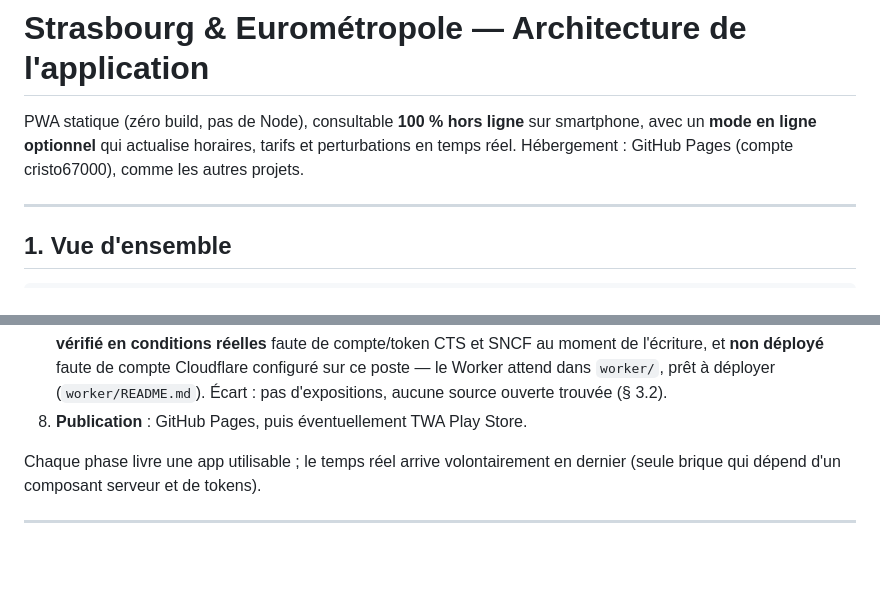
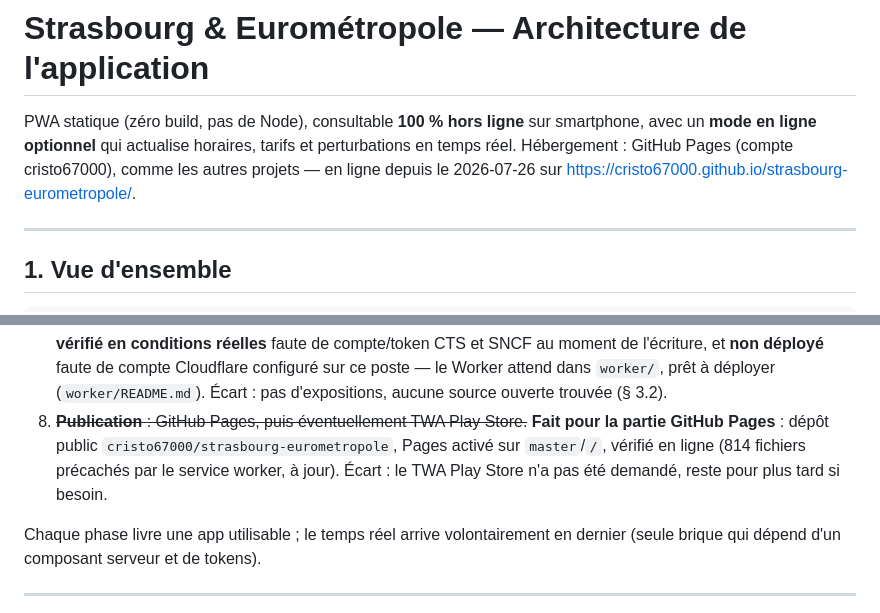
Before and after one commit to cristo67000/strasbourg-eurometropole, a Markdown page: ARCHITECTURE.md, 2 parts joined by grey strips. Drawn GitHub-style; blank space fills up the shorter version.

Commit message:
Phase 8 : publication sur GitHub Pages
En ligne : https://cristo67000.github.io/strasbourg-eurometropole/. Dépôt
public créé, Pages activé (source master/), vérifié dans le navigateur :
service worker installé et contrôlant, 814 fichiers précachés, aucune
erreur console. Historique local réécrit avant ce premier push pour
utiliser l'adresse noreply plutôt que l'adresse personnelle (dépôt jamais
poussé auparavant, donc réécriture sans risque).

Co-Authored-By: Claude Sonnet 5 <noreply@anthropic.com>

```diff
--- a/ARCHITECTURE.md
+++ b/ARCHITECTURE.md
@@ -2,7 +2,8 @@
 
 PWA statique (zéro build, pas de Node), consultable **100 % hors ligne** sur smartphone,
 avec un **mode en ligne optionnel** qui actualise horaires, tarifs et perturbations en temps réel.
-Hébergement : GitHub Pages (compte cristo67000), comme les autres projets.
+Hébergement : GitHub Pages (compte cristo67000), comme les autres projets — en ligne
+depuis le 2026-07-26 sur https://cristo67000.github.io/strasbourg-eurometropole/.
 
 ---
 
@@ -471,7 +472,11 @@ le bouton « tout installer hors ligne » complète le reste.
    faute de compte Cloudflare configuré sur ce poste — le Worker attend dans
    `worker/`, prêt à déployer (`worker/README.md`). Écart : pas d'expositions,
    aucune source ouverte trouvée (§ 3.2).
-8. **Publication** : GitHub Pages, puis éventuellement TWA Play Store.
+8. ~~**Publication** : GitHub Pages, puis éventuellement TWA Play Store.~~ **Fait
+   pour la partie GitHub Pages** : dépôt public `cristo67000/strasbourg-eurometropole`,
+   Pages activé sur `master`/`/`, vérifié en ligne (814 fichiers précachés par le
+   service worker, à jour). Écart : le TWA Play Store n'a pas été demandé, reste
+   pour plus tard si besoin.
 
 Chaque phase livre une app utilisable ; le temps réel arrive volontairement en dernier
 (seule brique qui dépend d'un composant serveur et de tokens).
```
Also changed, not shown: README.md (+7 -0 lines).
